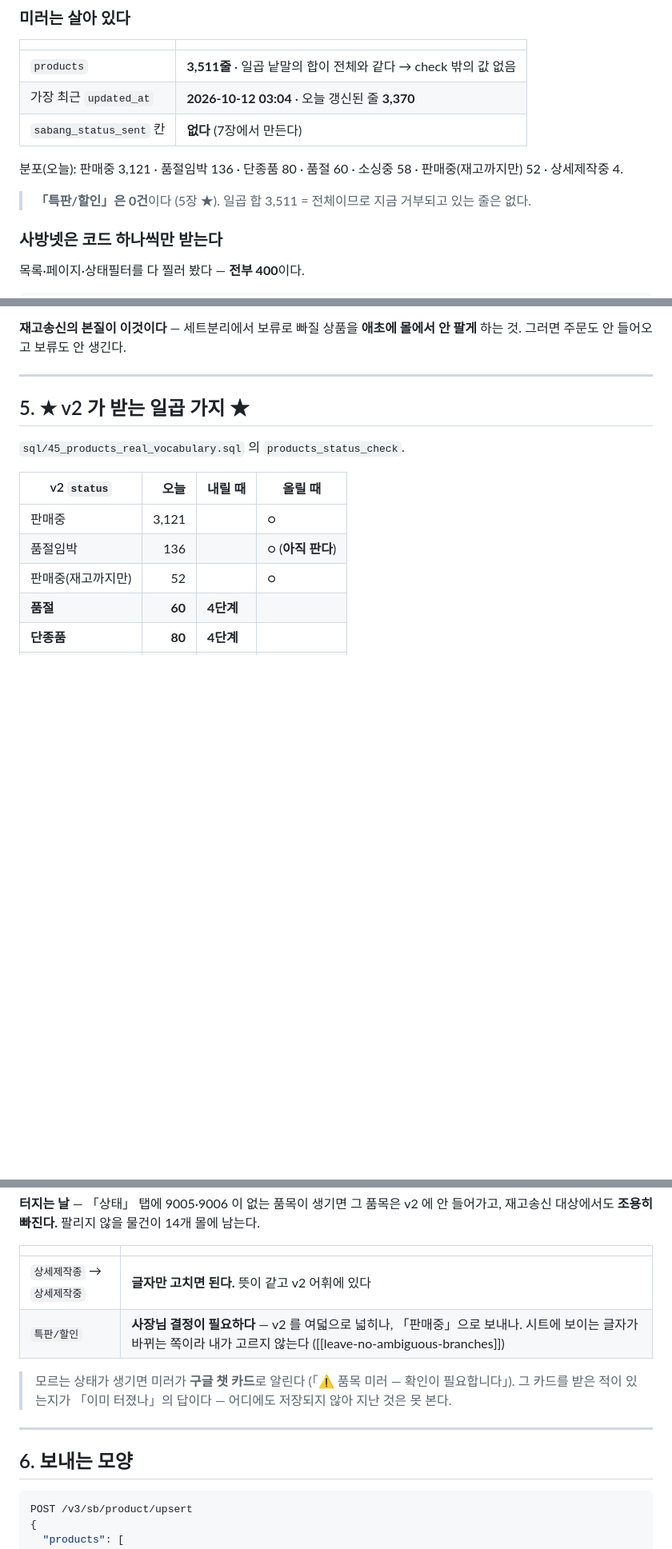
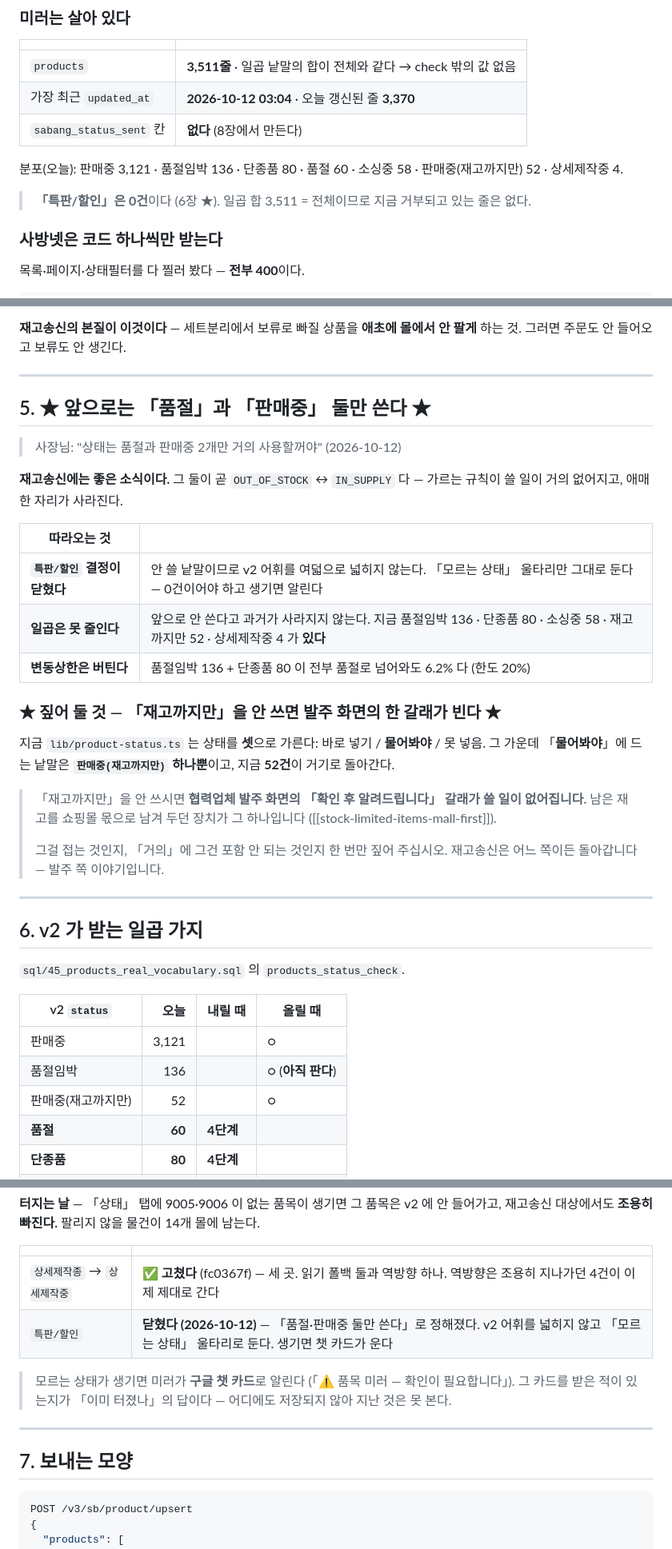
Before and after one commit to pack2u/sheet, a Markdown page: _docs/2026-10-12_재고송신_설계.md, 3 parts joined by grey strips. Shown at 80% size. Drawn GitHub-style; blank space fills up the shorter version.

Commit message:
docs(재고송신): 상태는 품절·판매중 둘만 — 결정 하나가 닫히고 하나가 열렸다
사장님: "상태는 품절과 판매중 2개만 거의 사용할꺼야"

재고송신에는 좋은 소식이다. 그 둘이 곧 OUT_OF_STOCK ↔ IN_SUPPLY 라서
가르는 규칙이 쓸 일이 거의 없어진다.

닫힌 것 — 특판/할인. 안 쓸 낱말이므로 v2 어휘를 여덟으로 넓히지 않고
「모르는 상태」 울타리로 둔다. 생기면 챗 카드가 운다.

그래도 일곱은 못 줄인다. 앞으로 안 쓴다고 과거가 사라지지 않는다 —
지금 품절임박 136 · 단종품 80 · 소싱중 58 · 재고까지만 52 · 상세제작중 4 가
있다. 다 품절로 넘어와도 6.2% 라 변동상한 20% 는 버틴다.

★ 열린 것 — 「재고까지만」을 안 쓰면 발주 화면의 한 갈래가 빈다 ★
  product-status.ts 의 「물어봐야」에 드는 낱말은 판매중(재고까지만) 하나뿐이고
  지금 52건이 거기로 돈다. 남은 재고를 쇼핑몰 몫으로 남겨 두던 장치가 그것이다.
  접는 것인지 「거의」에 그건 빠지는지 짚어야 한다. 재고송신은 어느 쪽이든
  돌아간다 — 발주 쪽 이야기다.

장 번호가 겹쳐서 6~10을 7~11로 밀고 본문 참조 넷도 같이 맞췄다.

Co-Authored-By: Claude Opus 5 <noreply@anthropic.com>

````diff
--- a/_docs/2026-10-12_재고송신_설계.md
+++ b/_docs/2026-10-12_재고송신_설계.md
@@ -26,12 +26,12 @@
 |---|---|
 | `products` | **3,511줄** · 일곱 낱말의 합이 전체와 같다 → check 밖의 값 없음 |
 | 가장 최근 `updated_at` | **2026-10-12 03:04** · 오늘 갱신된 줄 **3,370** |
-| `sabang_status_sent` 칸 | **없다** (7장에서 만든다) |
+| `sabang_status_sent` 칸 | **없다** (8장에서 만든다) |
 
 분포(오늘): 판매중 3,121 · 품절임박 136 · 단종품 80 · 품절 60 · 소싱중 58 ·
 판매중(재고까지만) 52 · 상세제작중 4.
 
-> **「특판/할인」은 0건**이다 (5장 ★). 일곱 합 3,511 = 전체이므로
+> **「특판/할인」은 0건**이다 (6장 ★). 일곱 합 3,511 = 전체이므로
 > 지금 거부되고 있는 줄은 없다.
 
 ### 사방넷은 코드 하나씩만 받는다
@@ -285,7 +285,35 @@ sql/NNN_sabang_stock.sql                       ← 칸 추가 + cron.schedule
 
 ---
 
-## 5. ★ v2 가 받는 일곱 가지 ★
+## 5. ★ 앞으로는 「품절」과 「판매중」 둘만 쓴다 ★
+
+> 사장님: "상태는 품절과 판매중 2개만 거의 사용할꺼야" (2026-10-12)
+
+**재고송신에는 좋은 소식이다.** 그 둘이 곧 `OUT_OF_STOCK` ↔ `IN_SUPPLY` 다 —
+가르는 규칙이 쓸 일이 거의 없어지고, 애매한 자리가 사라진다.
+
+| 따라오는 것 | |
+|---|---|
+| **`특판/할인` 결정이 닫혔다** | 안 쓸 낱말이므로 v2 어휘를 여덟으로 넓히지 않는다. 「모르는 상태」 울타리만 그대로 둔다 — 0건이어야 하고 생기면 알린다 |
+| **일곱은 못 줄인다** | 앞으로 안 쓴다고 과거가 사라지지 않는다. 지금 품절임박 136 · 단종품 80 · 소싱중 58 · 재고까지만 52 · 상세제작중 4 가 **있다** |
+| **변동상한은 버틴다** | 품절임박 136 + 단종품 80 이 전부 품절로 넘어와도 6.2% 다 (한도 20%) |
+
+### ★ 짚어 둘 것 — 「재고까지만」을 안 쓰면 발주 화면의 한 갈래가 빈다 ★
+
+지금 `lib/product-status.ts` 는 상태를 **셋**으로 가른다:
+바로 넣기 / **물어봐야** / 못 넣음. 그 가운데 「**물어봐야**」에 드는 낱말은
+**`판매중(재고까지만)` 하나뿐**이고, 지금 **52건**이 거기로 돌아간다.
+
+> 「재고까지만」을 안 쓰시면 **협력업체 발주 화면의 「확인 후 알려드립니다」
+> 갈래가 쓸 일이 없어집니다.** 남은 재고를 쇼핑몰 몫으로 남겨 두던 장치가
+> 그 하나입니다 ([[stock-limited-items-mall-first]]).
+>
+> 그걸 접는 것인지, 「거의」에 그건 포함 안 되는 것인지 한 번만 짚어 주십시오.
+> 재고송신은 어느 쪽이든 돌아갑니다 — 발주 쪽 이야기입니다.
+
+---
+
+## 6. v2 가 받는 일곱 가지
 
 `sql/45_products_real_vocabulary.sql` 의 `products_status_check`.
 
@@ -318,8 +346,8 @@ sql/NNN_sabang_stock.sql                       ← 칸 추가 + cron.schedule
 
 | | |
 |---|---|
-| `상세제작종` → `상세제작중` | **글자만 고치면 된다.** 뜻이 같고 v2 어휘에 있다 |
-| `특판/할인` | **사장님 결정이 필요하다** — v2 를 여덟으로 넓히나, 「판매중」으로 보내나. 시트에 보이는 글자가 바뀌는 쪽이라 내가 고르지 않는다 ([[leave-no-ambiguous-branches]]) |
+| `상세제작종` → `상세제작중` | ✅ **고쳤다** (fc0367f) — 세 곳. 읽기 폴백 둘과 역방향 하나. 역방향은 조용히 지나가던 4건이 이제 제대로 간다 |
+| `특판/할인` | **닫혔다 (2026-10-12)** — 「품절·판매중 둘만 쓴다」로 정해졌다. v2 어휘를 넓히지 않고 「모르는 상태」 울타리로 둔다. 생기면 챗 카드가 운다 |
 
 > 모르는 상태가 생기면 미러가 **구글 챗 카드**로 알린다
 > (「⚠ 품목 미러 — 확인이 필요합니다」). 그 카드를 받은 적이 있는지가
@@ -327,7 +355,7 @@ sql/NNN_sabang_stock.sql                       ← 칸 추가 + cron.schedule
 
 ---
 
-## 6. 보내는 모양
+## 7. 보내는 모양
 
 ```jsonc
 POST /v3/sb/product/upsert
````
Also changed, not shown: other parts of _docs/2026-10-12_재고송신_설계.md (+9 -9 lines).
